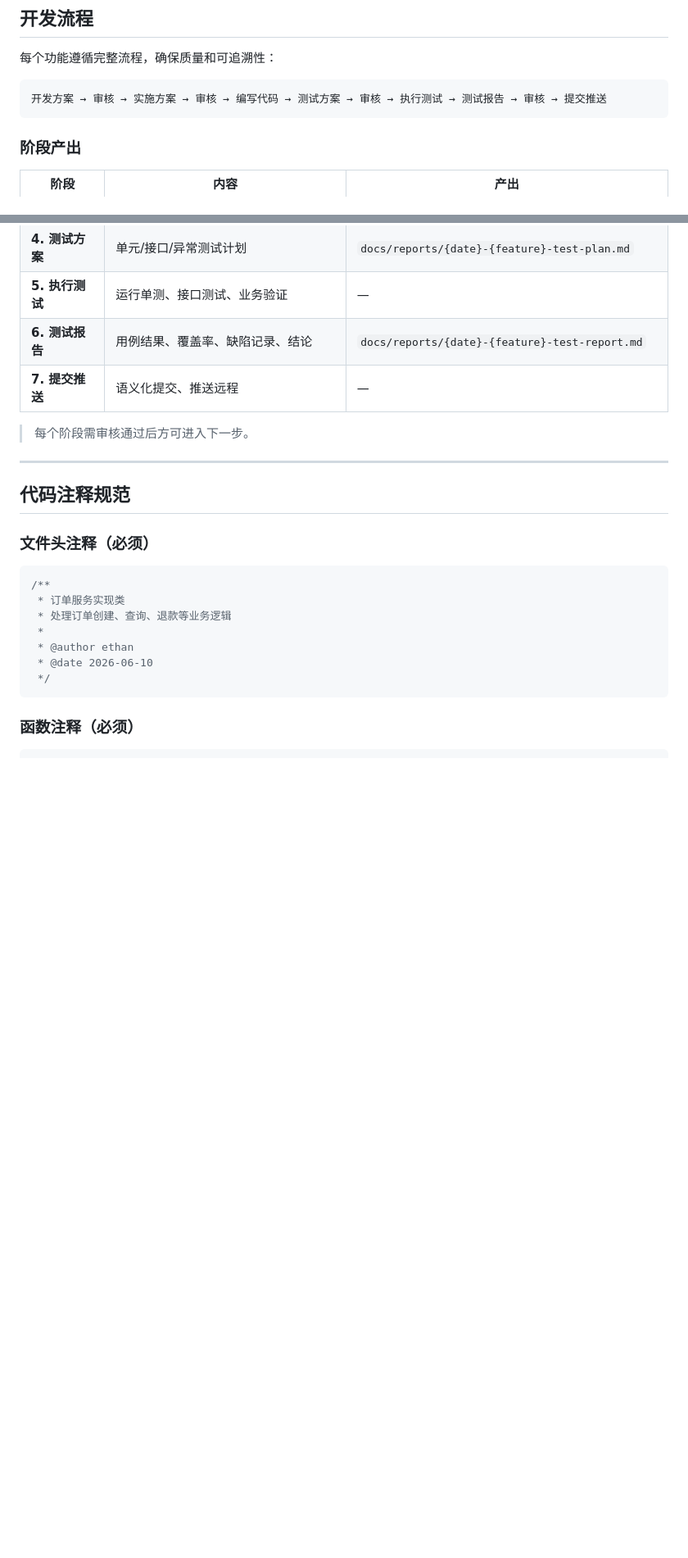
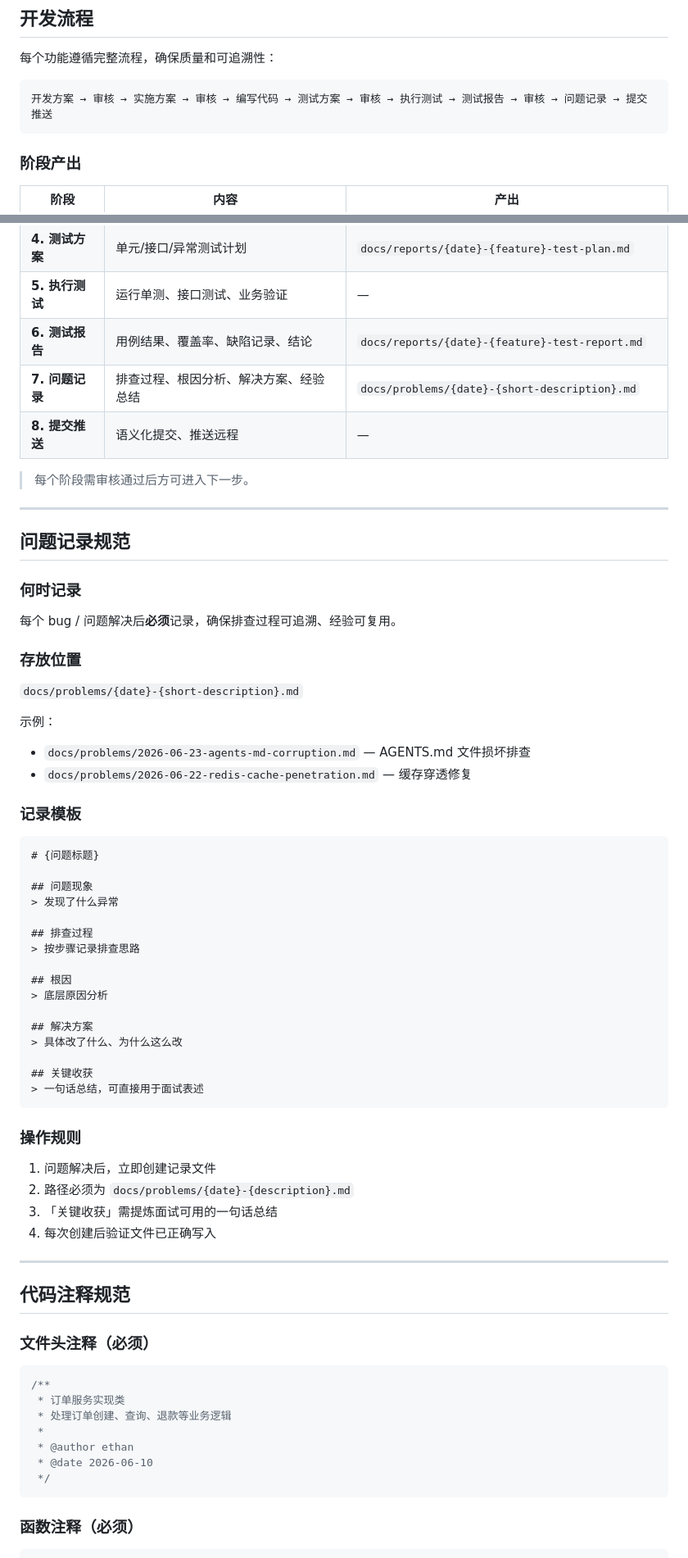
Before and after one commit to 1code-lover/dazhaongdianping_moni, a Markdown page: AGENTS.md, 2 parts joined by grey strips. Shown at 82% size. Drawn GitHub-style; blank space fills up the shorter version.

````diff
--- a/AGENTS.md
+++ b/AGENTS.md
@@ -34,7 +36,7 @@
 每个功能遵循完整流程，确保质量和可追溯性：
 
 ```
-开发方案 → 审核 → 实施方案 → 审核 → 编写代码 → 测试方案 → 审核 → 执行测试 → 测试报告 → 审核 → 提交推送
+开发方案 → 审核 → 实施方案 → 审核 → 编写代码 → 测试方案 → 审核 → 执行测试 → 测试报告 → 审核 → 问题记录 → 提交推送
 ```
 
 ### 阶段产出
@@ -47,9 +49,54 @@
 | **4. 测试方案** | 单元/接口/异常测试计划 | `docs/reports/{date}-{feature}-test-plan.md` |
 | **5. 执行测试** | 运行单测、接口测试、业务验证 | — |
 | **6. 测试报告** | 用例结果、覆盖率、缺陷记录、结论 | `docs/reports/{date}-{feature}-test-report.md` |
-| **7. 提交推送** | 语义化提交、推送远程 | — |
+| **7. 问题记录** | 排查过程、根因分析、解决方案、经验总结 | `docs/problems/{date}-{short-description}.md` |
+| **8. 提交推送** | 语义化提交、推送远程 | — |
 
 > 每个阶段需审核通过后方可进入下一步。
+
+---
+
+## 问题记录规范
+
+### 何时记录
+
+每个 bug / 问题解决后**必须**记录，确保排查过程可追溯、经验可复用。
+
+### 存放位置
+
+`docs/problems/{date}-{short-description}.md`
+
+示例：
+- `docs/problems/2026-06-23-agents-md-corruption.md` — AGENTS.md 文件损坏排查
+- `docs/problems/2026-06-22-redis-cache-penetration.md` — 缓存穿透修复
+
+### 记录模板
+
+```markdown
+# {问题标题}
+
+## 问题现象
+> 发现了什么异常
+
+## 排查过程
+> 按步骤记录排查思路
+
+## 根因
+> 底层原因分析
+
+## 解决方案
+> 具体改了什么、为什么这么改
+
+## 关键收获
+> 一句话总结，可直接用于面试表述
+```
+
+### 操作规则
+
+1. 问题解决后，立即创建记录文件
+2. 路径必须为 `docs/problems/{date}-{description}.md`
+3. 「关键收获」需提炼面试可用的一句话总结
+4. 每次创建后验证文件已正确写入
 
 ---
 
````
Also changed, not shown: other parts of AGENTS.md (+63 -1 lines).
